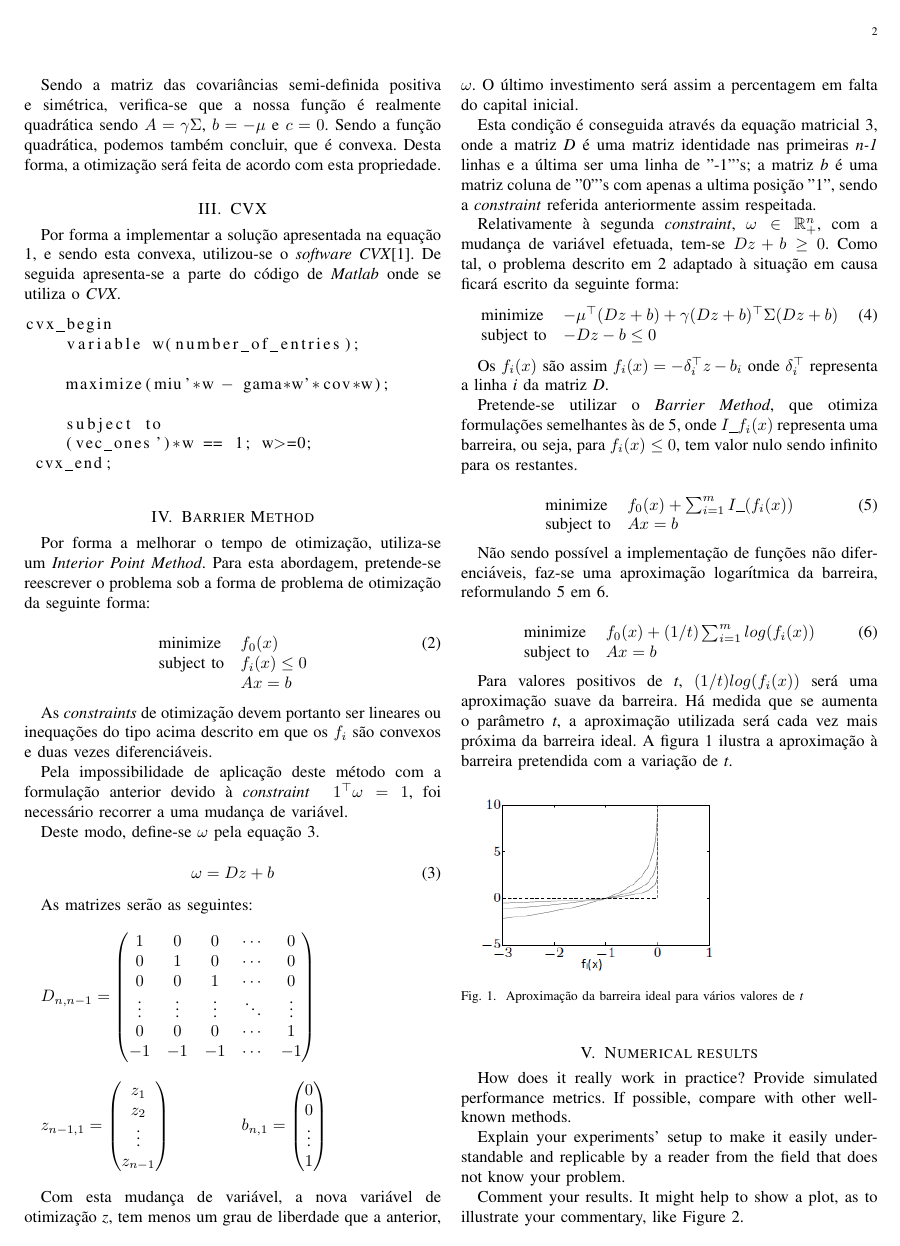
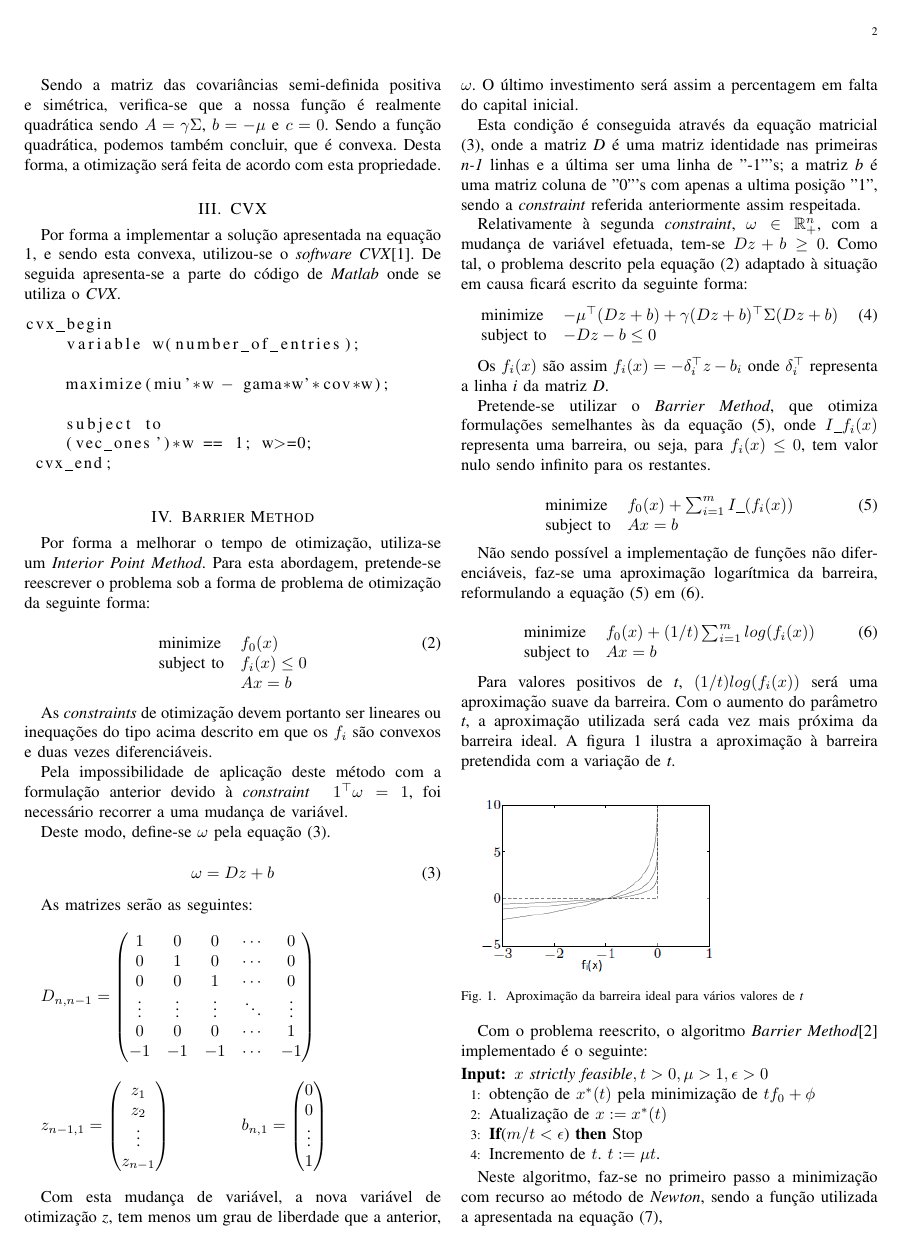
Before and after one commit to bernardo5/OA_proj, a LaTeX paper (report/relatorio.tex): page 2 of 3. The pictures show the PDF file report/relatorio.pdf that the author committed with the source.

Commit message:
hessiana e gradiente

```diff
--- a/report/relatorio.tex
+++ b/report/relatorio.tex
@@ -156,10 +157,10 @@ $
 \vskip 4mm
 Com esta mudança de variável, a nova variável de otimização \textit{z}, tem menos um grau de liberdade que a anterior, $\omega$. O último investimento será assim a percentagem em falta do capital inicial.
 
-Esta condição é conseguida através da equação matricial \ref{eq.w}, onde a matriz \textit{D} é uma matriz identidade nas primeiras \textit{n-1} linhas e a última ser uma linha de "-1"'s; a matriz \textit{b} é uma matriz coluna de "0"'s com  apenas a ultima posição "1", sendo a \textit{constraint} referida anteriormente assim respeitada.
+Esta condição é conseguida através da equação matricial (\ref{eq.w}), onde a matriz \textit{D} é uma matriz identidade nas primeiras \textit{n-1} linhas e a última ser uma linha de "-1"'s; a matriz \textit{b} é uma matriz coluna de "0"'s com  apenas a ultima posição "1", sendo a \textit{constraint} referida anteriormente assim respeitada.
 
 %rever portugues----------------------------------------------------------------------------------------------
-Relativamente à segunda \textit{constraint}, $\omega \in \mathbb{R}_+^n$, com a mudança de variável efetuada, tem-se $D z + b \geq 0$. Como tal, o problema descrito em \ref{eq.ineq} adaptado à situação em causa ficará escrito da seguinte forma:
+Relativamente à segunda \textit{constraint}, $\omega \in \mathbb{R}_+^n$, com a mudança de variável efetuada, tem-se $D z + b \geq 0$. Como tal, o problema descrito pela equação (\ref{eq.ineq}) adaptado à situação em causa ficará escrito da seguinte forma:
 %-------------------------------------------------------------------------------------------------------
 \begin{equation}
 \label{subs}
@@ -169,7 +170,7 @@ Relativamente à segunda \textit{constraint}, $\omega \in \mathbb{R}_+^n$, com a
 
 Os $f_i(x)$ são assim $f_i(x) = -\delta_i^\top z - b_i$ onde $\delta_i^\top$ representa a linha \textit{i} da matriz \textit{D}.
 
-Pretende-se utilizar o \textit{Barrier Method}, que otimiza formulações semelhantes às de \ref{eq.barrier}, onde $I\_f_i(x)$ representa uma barreira, ou seja, para $f_i(x) \leq 0$, tem valor nulo sendo infinito para os restantes.
+Pretende-se utilizar o \textit{Barrier Method}, que otimiza formulações semelhantes às da equação (\ref{eq.barrier}), onde $I\_f_i(x)$ representa uma barreira, ou seja, para $f_i(x) \leq 0$, tem valor nulo sendo infinito para os restantes.
 
 \begin{equation}
 \label{eq.barrier}
@@ -177,7 +178,7 @@ Pretende-se utilizar o \textit{Barrier Method}, que otimiza formulações semelh
 \text{subject to} &  Ax=b \end{array}
 \end{equation}
 
-Não sendo possível a implementação de funções não diferenciáveis, faz-se uma aproximação logarítmica da barreira, reformulando \ref{eq.barrier} em \ref{eq.log-bar}.
+Não sendo possível a implementação de funções não diferenciáveis, faz-se uma aproximação logarítmica da barreira, reformulando a equação (\ref{eq.barrier}) em (\ref{eq.log-bar}).
 
 \begin{equation}
 \label{eq.log-bar}
@@ -185,7 +186,7 @@ Não sendo possível a implementação de funções não diferenciáveis, faz-se
 \text{subject to} &  Ax=b \end{array}
 \end{equation}
 
-Para valores positivos de \textit{t}, $(1/t) log(f_i(x))$ será uma aproximação suave da barreira. Há medida que se aumenta o parâmetro \textit{t}, a aproximação utilizada será cada vez mais próxima da barreira ideal. A figura \ref{fig:barrier} ilustra a aproximação à barreira pretendida com a variação de \textit{t}.
+Para valores positivos de \textit{t}, $(1/t) log(f_i(x))$ será uma aproximação suave da barreira. Com o aumento do parâmetro \textit{t}, a aproximação utilizada será cada vez mais próxima da barreira ideal. A figura \ref{fig:barrier} ilustra a aproximação à barreira pretendida com a variação de \textit{t}.
 
 %PERGUNTAR!!!!!!!!!!!!!!!!!!!!!!!!!!!!!!!!!!!!!!!!!!!!!!!!!! CENTRAR
 \begin{figure}[htp]
@@ -195,5 +196,22 @@ Para valores positivos de \textit{t}, $(1/t) log(f_i(x))$ será uma aproximaçã
   \label{fig:barrier}
 \end{figure}
 
+Com o problema reescrito, o algoritmo \textit{Barrier Method}\cite{BARRIER} implementado é o seguinte:
 
+\begin{algorithmic}[1]
+\renewcommand{\algorithmicrequire}{\textbf{Input:}}
+\REQUIRE $x \textit{ strictly feasible}, t > 0, \mu > 1, \epsilon > 0$
 
+\STATE obtenção de $x^* (t)$ pela minimização de $t f_0 + \phi$
+\STATE Atualização de $x:=x^* (t)$
+\STATE \textbf{If}($m/t < \epsilon$) \textbf{then} Stop
+\STATE Incremento de $t$. $t:=\mu t$.
+\end{algorithmic}
+
+%VERIFICAR M!!!!!!!!!!!!!!!!!!!!!!!!!!!!!!!!!!!!!!!!!!!!!!!!!!!!!!!!!!!!!!!!!!!!!!
+
+Neste algoritmo, faz-se no primeiro passo a minimização com recurso ao método de \textit{Newton}, sendo a função utilizada a apresentada na equação (\ref{eq.Newton}),
+
+\begin{equation}
+\label{eq.Newton}
+f(z) = t f_0 (z) + \phi (z)
@@ -199,0 +228,9 @@ Para valores positivos de \textit{t}, $(1/t) log(f_i(x))$ será uma aproximaçã
+\begin{equation}
+\phi = -\sum_{i=1}^{m} log(-f_i(x))
+\end{equation}
+
+Para a aplicação do método de \textit{Newton}, é ainda necessário o cálculo do gradiente e da hessiana da função $f (z)$. Como tal, o gradiente é obtido da seguinte forma:
+
+\begin{equation}
+\nabla f(z) = t (\nabla f_0(z))^\top + \nabla \phi (z)
+\end{equation}
```
Also changed, not shown: report/relatorio.pdf, report/relatorio.tex (48 more changed lines), 3 other files.
